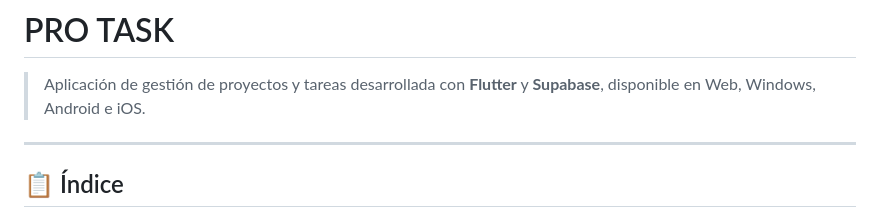
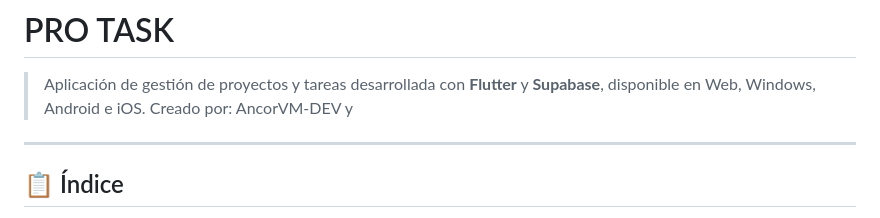
Before and after one commit to AncorVM-DEV/myapp, a Markdown page: README.md, the part around the change. Rendered like a GitHub page.

```diff
--- a/README.md
+++ b/README.md
@@ -1,7 +1,7 @@
 # PRO TASK
 
 > Aplicación de gestión de proyectos y tareas desarrollada con **Flutter** y **Supabase**, disponible en Web, Windows, Android e iOS.
-
+> Creado por: AncorVM-DEV y
 ---
 
 ## 📋 Índice
```
